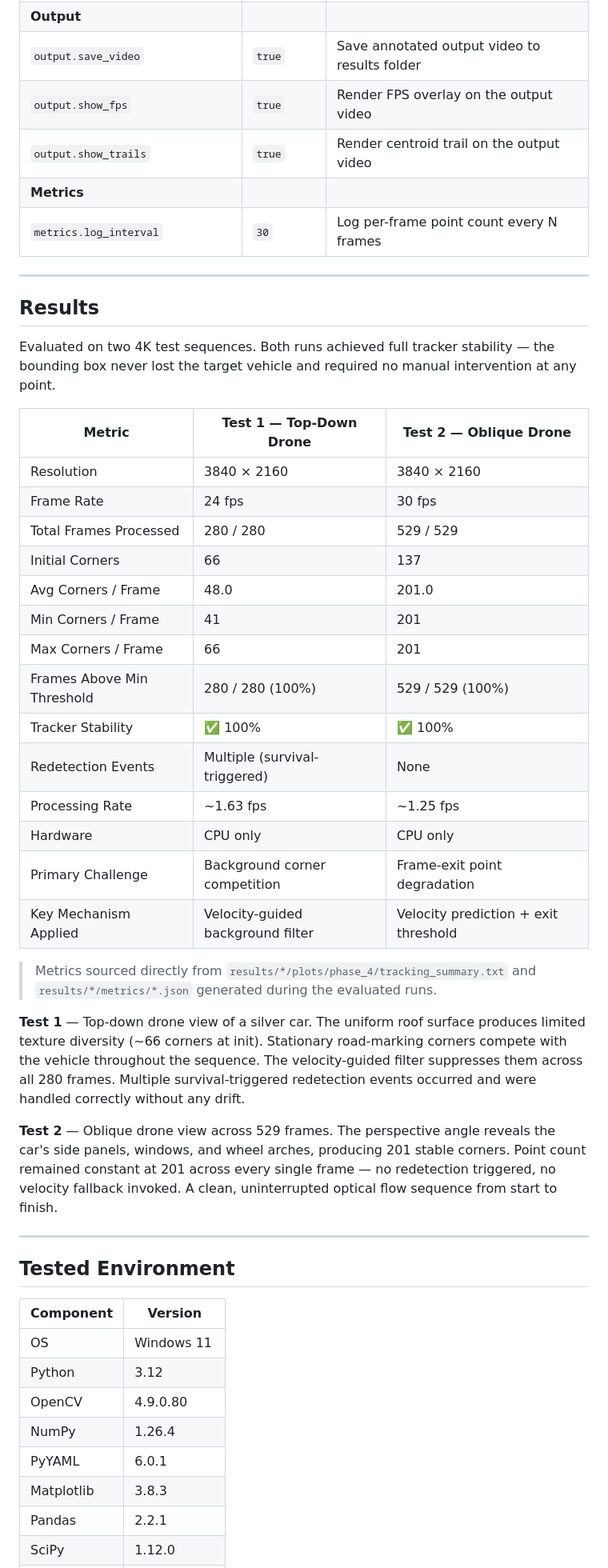
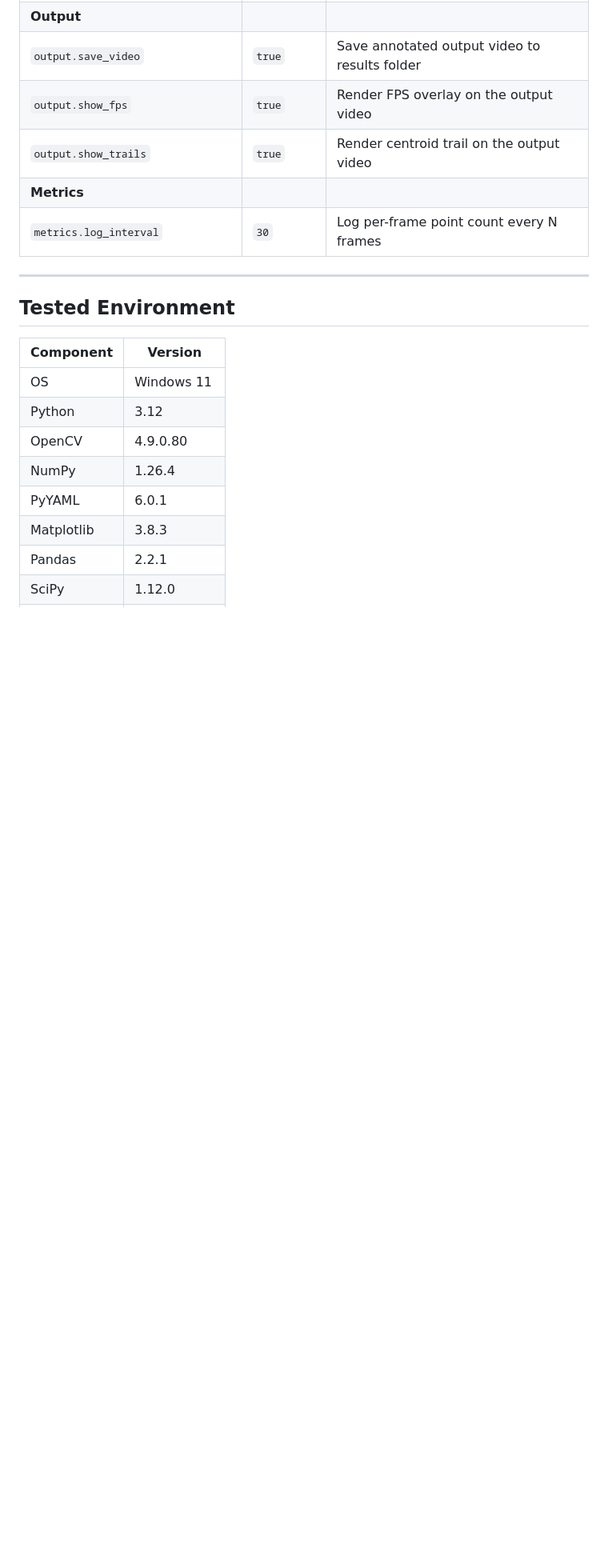
Before and after one commit to whozahm3d/harris-lk-vehicle-tracker, a Markdown page: README.md, the part around one of its changes. Shown at 80% size. GitHub-like rendering; folded sections open; blank space fills up the shorter version.

```diff
--- a/README.md
+++ b/README.md
@@ -402,35 +394,6 @@ results/
 
 ---
 
-## Results
-
-Evaluated on two 4K test sequences. Both runs achieved full tracker stability — the bounding box never lost the target vehicle and required no manual intervention at any point.
-
-| Metric | Test 1 — Top-Down Drone | Test 2 — Oblique Drone |
-|--------|------------------------|------------------------|
-| Resolution | 3840 × 2160 | 3840 × 2160 |
-| Frame Rate | 24 fps | 30 fps |
-| Total Frames Processed | 280 / 280 | 529 / 529 |
-| Initial Corners | 66 | 137 |
-| Avg Corners / Frame | 48.0 | 201.0 |
-| Min Corners / Frame | 41 | 201 |
-| Max Corners / Frame | 66 | 201 |
-| Frames Above Min Threshold | 280 / 280 (100%) | 529 / 529 (100%) |
-| Tracker Stability | ✅ 100% | ✅ 100% |
-| Redetection Events | Multiple (survival-triggered) | None |
-| Processing Rate | ~1.63 fps | ~1.25 fps |
-| Hardware | CPU only | CPU only |
-| Primary Challenge | Background corner competition | Frame-exit point degradation |
-| Key Mechanism Applied | Velocity-guided background filter | Velocity prediction + exit threshold |
-
-> Metrics sourced directly from `results/*/plots/phase_4/tracking_summary.txt` and `results/*/metrics/*.json` generated during the evaluated runs.
-
-**Test 1** — Top-down drone view of a silver car. The uniform roof surface produces limited texture diversity (~66 corners at init). Stationary road-marking corners compete with the vehicle throughout the sequence. The velocity-guided filter suppresses them across all 280 frames. Multiple survival-triggered redetection events occurred and were handled correctly without any drift.
-
-**Test 2** — Oblique drone view across 529 frames. The perspective angle reveals the car's side panels, windows, and wheel arches, producing 201 stable corners. Point count remained constant at 201 across every single frame — no redetection triggered, no velocity fallback invoked. A clean, uninterrupted optical flow sequence from start to finish.
-
----
-
 ## Tested Environment
 
 | Component | Version |
```
Also changed, not shown: other parts of README.md (+108 -140 lines).
